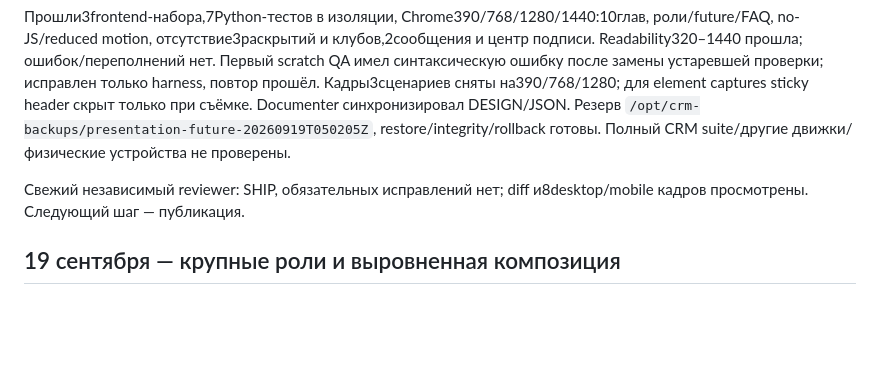
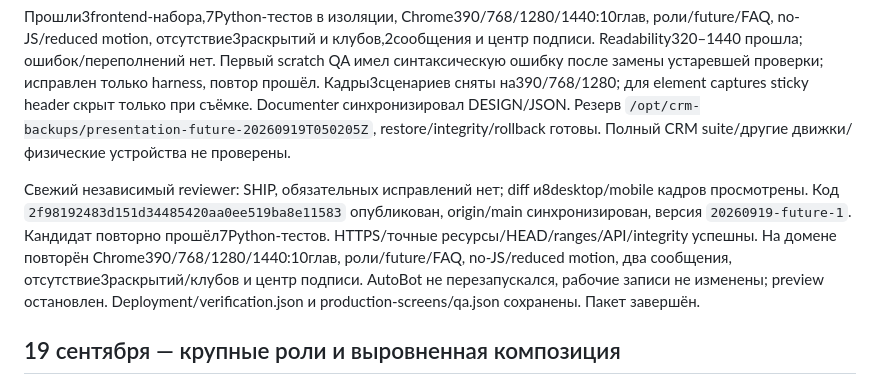
Before and after one commit to Internationalqq/crm, a Markdown page: CRM_REFACTOR_PLAN.md, the part around the change. Rendered like a GitHub page; blank space fills up the shorter version.

Commit message:
Record future scenarios production verification

```diff
--- a/CRM_REFACTOR_PLAN.md
+++ b/CRM_REFACTOR_PLAN.md
@@ -7,7 +7,7 @@ Baseline `0fb8810e5a80b166f628ef5b90ae166773e18222`, tracked diff пустой.
 
 Прошли3frontend-набора,7Python-тестов в изоляции, Chrome390/768/1280/1440:10глав, роли/future/FAQ, no-JS/reduced motion, отсутствие3раскрытий и клубов,2сообщения и центр подписи. Readability320–1440 прошла; ошибок/переполнений нет. Первый scratch QA имел синтаксическую ошибку после замены устаревшей проверки; исправлен только harness, повтор прошёл. Кадры3сценариев сняты на390/768/1280; для element captures sticky header скрыт только при съёмке. Documenter синхронизировал DESIGN/JSON. Резерв `/opt/crm-backups/presentation-future-20260919T050205Z`, restore/integrity/rollback готовы. Полный CRM suite/другие движки/физические устройства не проверены.
 
-Свежий независимый reviewer: SHIP, обязательных исправлений нет; diff и8desktop/mobile кадров просмотрены. Следующий шаг — публикация.
+Свежий независимый reviewer: SHIP, обязательных исправлений нет; diff и8desktop/mobile кадров просмотрены. Код `2f98192483d151d34485420aa0ee519ba8e11583` опубликован, origin/main синхронизирован, версия `20260919-future-1`. Кандидат повторно прошёл7Python-тестов. HTTPS/точные ресурсы/HEAD/ranges/API/integrity успешны. На домене повторён Chrome390/768/1280/1440:10глав, роли/future/FAQ, no-JS/reduced motion, два сообщения, отсутствие3раскрытий/клубов и центр подписи. AutoBot не перезапускался, рабочие записи не изменены; preview остановлен. Deployment/verification.json и production-screens/qa.json сохранены. Пакет завершён.
 
 ## 19 сентября — крупные роли и выровненная композиция
 
```
Also changed, not shown: CRM_REFACTOR_VALIDATION.md (+1 -1 lines).
